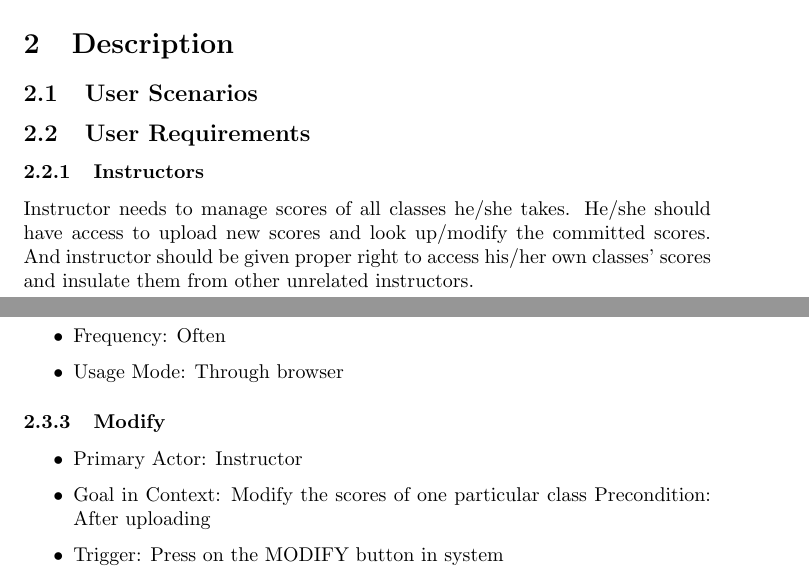
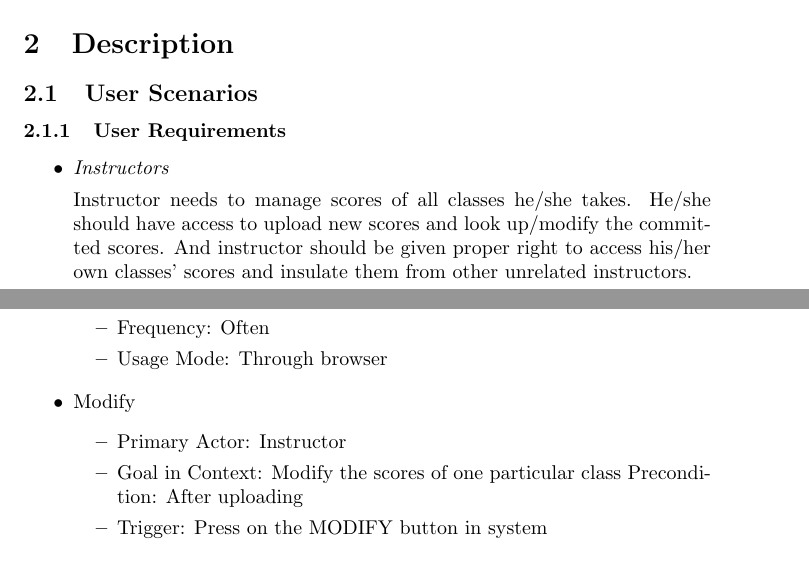
Before and after one commit to nblintao/Score-Management-Subsystem, a LaTeX document (1.Software Requirements Specification/Software Requirements Specification.tex): two parts of pages 2 and 4 of 16, joined at a grey line, cut so that both start at the same text. The pictures show the PDF file 1.Software Requirements Specification/Software Requirements Specification.pdf that the author committed with the source.

Commit message:
Change format

```diff
--- a/1.Software Requirements Specification/Software Requirements Specification.tex
+++ b/1.Software Requirements Specification/Software Requirements Specification.tex
@@ -50,14 +50,25 @@ The system aims to provide a service that helps the faculties and school adminis
 \section{Description}
 
 \subsection{User Scenarios}
-\subsection{User Requirements}
-\subsubsection{Instructors}
+\subsubsection{User Requirements}
+\begin{itemize}
+\item
+
+\emph{Instructors}
+
 Instructor needs to manage scores of all classes he/she takes. He/she should have access to upload new scores and look up/modify the committed scores. And instructor should be given proper right to access his/her own classes' scores and insulate them from other
 unrelated instructors.
-\subsubsection{Students}
+
+\item\emph{Students}
+
 Student needs to view his/her scores on score manage system. Apart from that, student can not make any changes on scores committed by teachers. So, the differences between students and instructors should be considered into user authentication.
-\subsection{Scenarios}
-\subsubsection{Upload}
+\end{itemize}
+\subsubsection{Scenarios}
+\begin{itemize}
+
+
+\item Upload
+
 \begin{itemize}
 \item Primary Actor: Instructor
 \item Goal in Context: Upload the scores of one class
@@ -82,7 +93,10 @@ Student needs to view his/her scores on score manage system. Apart from that, st
 \item Frequency: Often
 \item Usage Mode: Through browser
 \end{itemize}
-\subsubsection{Commit}
+
+
+\item Commit
+
 \begin{itemize}
 \item Primary Actor: Instructor
 \item Goal in Context: Confirm the scores of one class and save them in the stable database
@@ -105,7 +119,7 @@ Student needs to view his/her scores on score manage system. Apart from that, st
 \item Usage Mode: Through browser
 \end{itemize}
 
-\subsubsection{Modify}
+\item Modify
 \begin{itemize}
 \item Primary Actor: Instructor
 \item Goal in Context: Modify the scores of one particular class
@@ -139,7 +153,7 @@ Usage Mode:Through browser
 \end{enumerate}
 \end{itemize}
 
-\subsubsection{Query}
+\item Query
 \begin{itemize}
 \item Primary Actor: Instructor/Student
 \item Goal in Context: Query the statistical information of scores
@@ -160,7 +174,8 @@ Usage Mode:Through browser
 \item Frequency: Often
 \item Usage Mode:Through browser
 \end{itemize}
-\subsection{Scenario Graph}
+\end{itemize}
+\subsubsection{Scenario Graph}
 \includegraphics[width=5in]{pic/1.png}
 \subsection{Data Flow Diagram}
 \subsubsection{Overview}
```
Also changed, not shown: 1.Software Requirements Specification/Software Requirements Specification.pdf.
